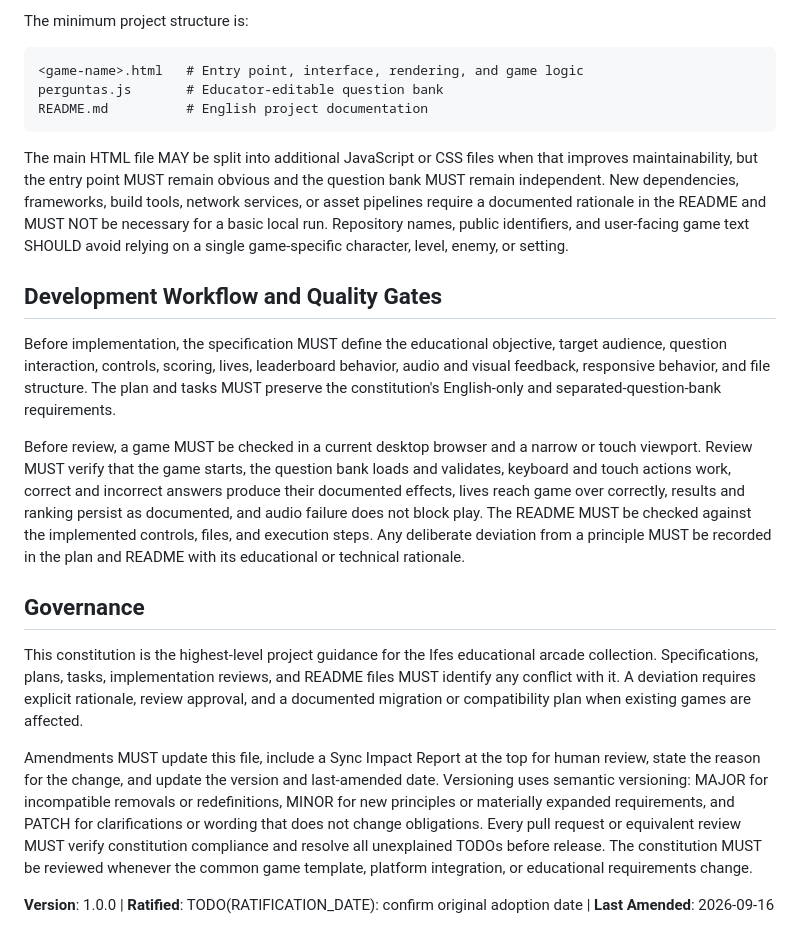
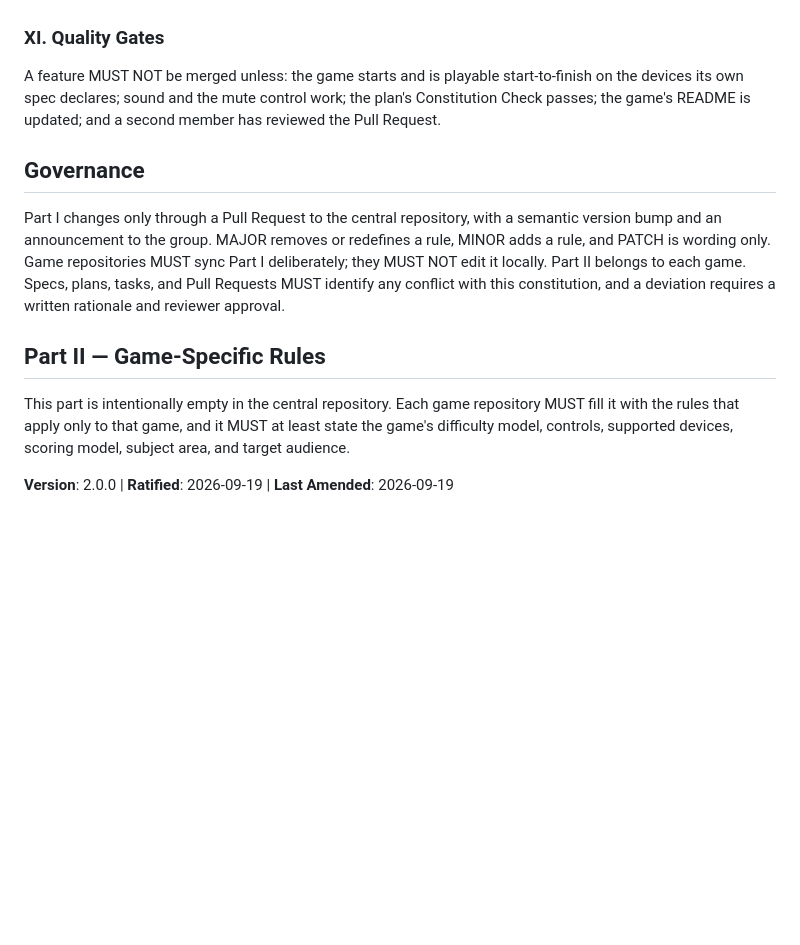
Before and after one commit to Arcade-IFES/Quiz-do-Espaco, a Markdown page: .specify/memory/constitution.md, the part around one of its changes. GitHub-like rendering; blank space fills up the shorter version.

Commit message:
feat: substitui a constituição pela v2.0.0 (idioma, stack, som, ranking, versionamento)

````diff
--- a/.specify/memory/constitution.md
+++ b/.specify/memory/constitution.md
@@ -96,48 +65,21 @@ Portuguese.
 
-The minimum project structure is:
-
-```text
-<game-name>.html   # Entry point, interface, rendering, and game logic
-perguntas.js       # Educator-editable question bank
-README.md          # English project documentation
-```
-
-The main HTML file MAY be split into additional JavaScript or CSS files when that improves
-maintainability, but the entry point MUST remain obvious and the question bank MUST remain
-independent. New dependencies, frameworks, build tools, network services, or asset
-pipelines require a documented rationale in the README and MUST NOT be necessary for a
-basic local run. Repository names, public identifiers, and user-facing game text SHOULD
-avoid relying on a single game-specific character, level, enemy, or setting.
-
-## Development Workflow and Quality Gates
-
-Before implementation, the specification MUST define the educational objective, target
-audience, question interaction, controls, scoring, lives, leaderboard behavior, audio and
-visual feedback, responsive behavior, and file structure. The plan and tasks MUST preserve
-the constitution's English-only and separated-question-bank requirements.
-
-Before review, a game MUST be checked in a current desktop browser and a narrow or touch
-viewport. Review MUST verify that the game starts, the question bank loads and validates,
-keyboard and touch actions work, correct and incorrect answers produce their documented
-effects, lives reach game over correctly, results and ranking persist as documented, and
-audio failure does not block play. The README MUST be checked against the implemented
-controls, files, and execution steps. Any deliberate deviation from a principle MUST be
-recorded in the plan and README with its educational or technical rationale.
+### XI. Quality Gates
+A feature MUST NOT be merged unless: the game starts and is playable start-to-finish on the devices its own
+spec declares; sound and the mute control work; the plan's Constitution Check passes; the game's README is
+updated; and a second member has reviewed the Pull Request.
 
 ## Governance
 
-This constitution is the highest-level project guidance for the Ifes educational arcade
-collection. Specifications, plans, tasks, implementation reviews, and README files MUST
-identify any conflict with it. A deviation requires explicit rationale, review approval,
-and a documented migration or compatibility plan when existing games are affected.
+Part I changes only through a Pull Request to the central repository, with a semantic version bump and an
+announcement to the group. MAJOR removes or redefines a rule, MINOR adds a rule, and PATCH is wording only.
+Game repositories MUST sync Part I deliberately; they MUST NOT edit it locally. Part II belongs to each game.
+Specs, plans, tasks, and Pull Requests MUST identify any conflict with this constitution, and a deviation
+requires a written rationale and reviewer approval.
 
-Amendments MUST update this file, include a Sync Impact Report at the top for human review,
-state the reason for the change, and update the version and last-amended date. Versioning
-uses semantic versioning: MAJOR for incompatible removals or redefinitions, MINOR for new
-principles or materially expanded requirements, and PATCH for clarifications or wording
-that does not change obligations. Every pull request or equivalent review MUST verify
-constitution compliance and resolve all unexplained TODOs before release. The constitution
-MUST be reviewed whenever the common game template, platform integration, or educational
-requirements change.
+## Part II — Game-Specific Rules
 
-**Version**: 1.0.0 | **Ratified**: TODO(RATIFICATION_DATE): confirm original adoption date | **Last Amended**: 2026-09-16
+This part is intentionally empty in the central repository. Each game repository MUST fill it with the rules
+that apply only to that game, and it MUST at least state the game's difficulty model, controls, supported
+devices, scoring model, subject area, and target audience.
+
+**Version**: 2.0.0 | **Ratified**: 2026-09-19 | **Last Amended**: 2026-09-19
````
Also changed, not shown: other parts of .specify/memory/constitution.md (+50 -81 lines).
